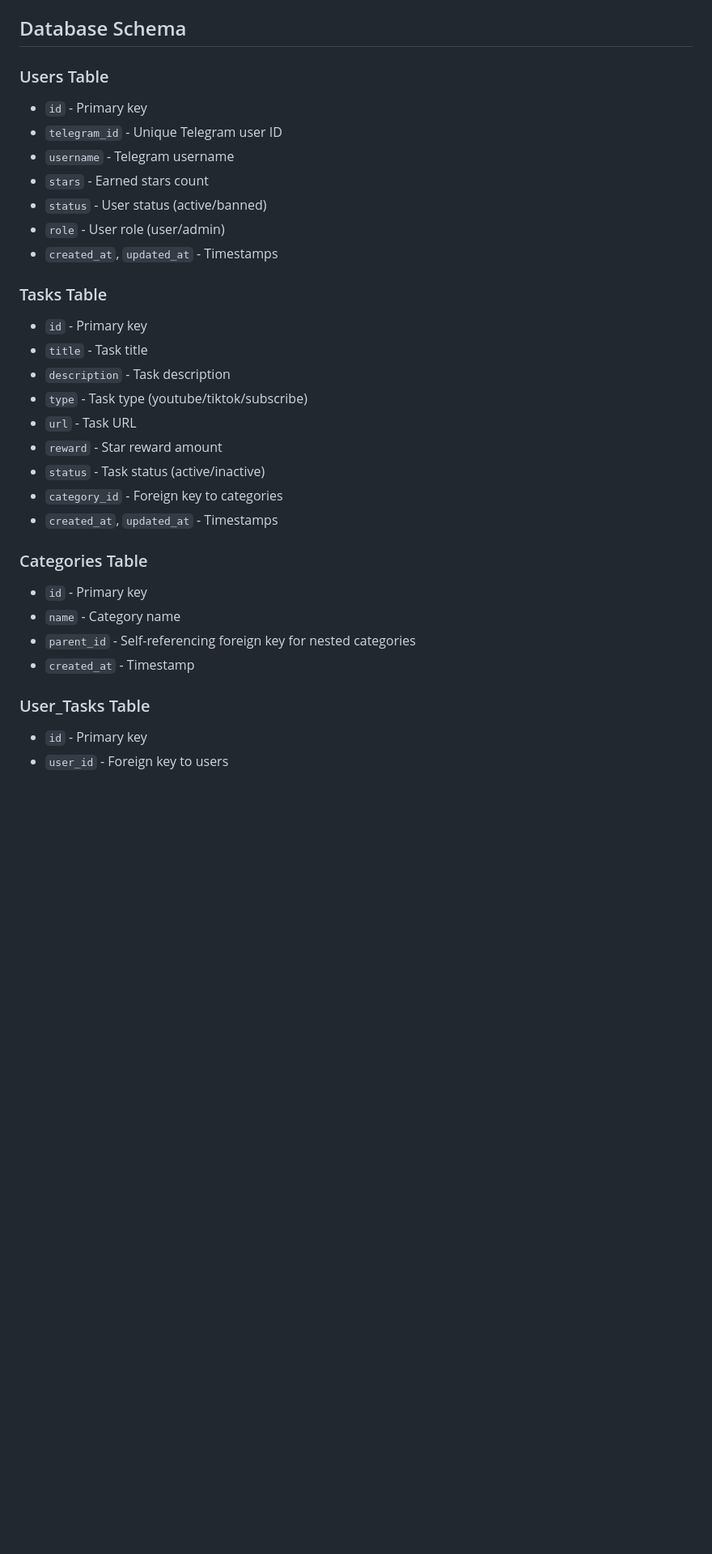
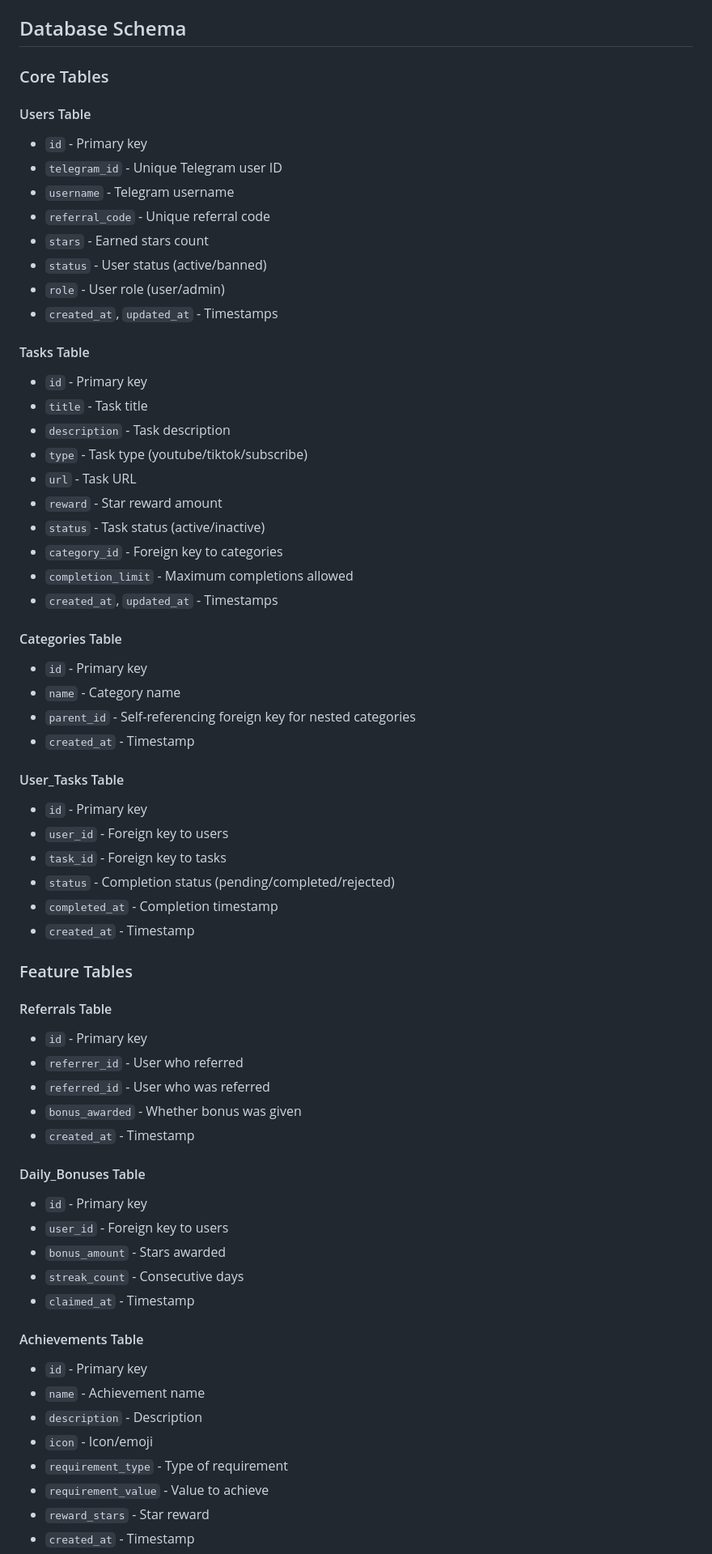
Before and after one commit to mrDarky/task_tg_mini_app, a Markdown page: README.md, the part around one of its changes. Shown at 81% size. Drawn GitHub-style; blank space fills up the shorter version.

```diff
--- a/README.md
+++ b/README.md
@@ -201,16 +269,19 @@ Once the server is running, visit:
 
 ## Database Schema
 
-### Users Table
+### Core Tables
+
+#### Users Table
 - `id` - Primary key
 - `telegram_id` - Unique Telegram user ID
 - `username` - Telegram username
+- `referral_code` - Unique referral code
 - `stars` - Earned stars count
 - `status` - User status (active/banned)
 - `role` - User role (user/admin)
 - `created_at`, `updated_at` - Timestamps
 
-### Tasks Table
+#### Tasks Table
 - `id` - Primary key
 - `title` - Task title
 - `description` - Task description
@@ -219,14 +290,46 @@ Once the server is running, visit:
 - `reward` - Star reward amount
 - `status` - Task status (active/inactive)
 - `category_id` - Foreign key to categories
+- `completion_limit` - Maximum completions allowed
 - `created_at`, `updated_at` - Timestamps
 
-### Categories Table
+#### Categories Table
 - `id` - Primary key
 - `name` - Category name
 - `parent_id` - Self-referencing foreign key for nested categories
 - `created_at` - Timestamp
 
-### User_Tasks Table
+#### User_Tasks Table
 - `id` - Primary key
 - `user_id` - Foreign key to users
+- `task_id` - Foreign key to tasks
+- `status` - Completion status (pending/completed/rejected)
+- `completed_at` - Completion timestamp
+- `created_at` - Timestamp
+
+### Feature Tables
+
+#### Referrals Table
+- `id` - Primary key
+- `referrer_id` - User who referred
+- `referred_id` - User who was referred
+- `bonus_awarded` - Whether bonus was given
+- `created_at` - Timestamp
+
+#### Daily_Bonuses Table
+- `id` - Primary key
+- `user_id` - Foreign key to users
+- `bonus_amount` - Stars awarded
+- `streak_count` - Consecutive days
+- `claimed_at` - Timestamp
+
+#### Achievements Table
+- `id` - Primary key
+- `name` - Achievement name
+- `description` - Description
+- `icon` - Icon/emoji
+- `requirement_type` - Type of requirement
+- `requirement_value` - Value to achieve
+- `reward_stars` - Star reward
+- `created_at` - Timestamp
+
```
Also changed, not shown: other parts of README.md (+145 -14 lines).
